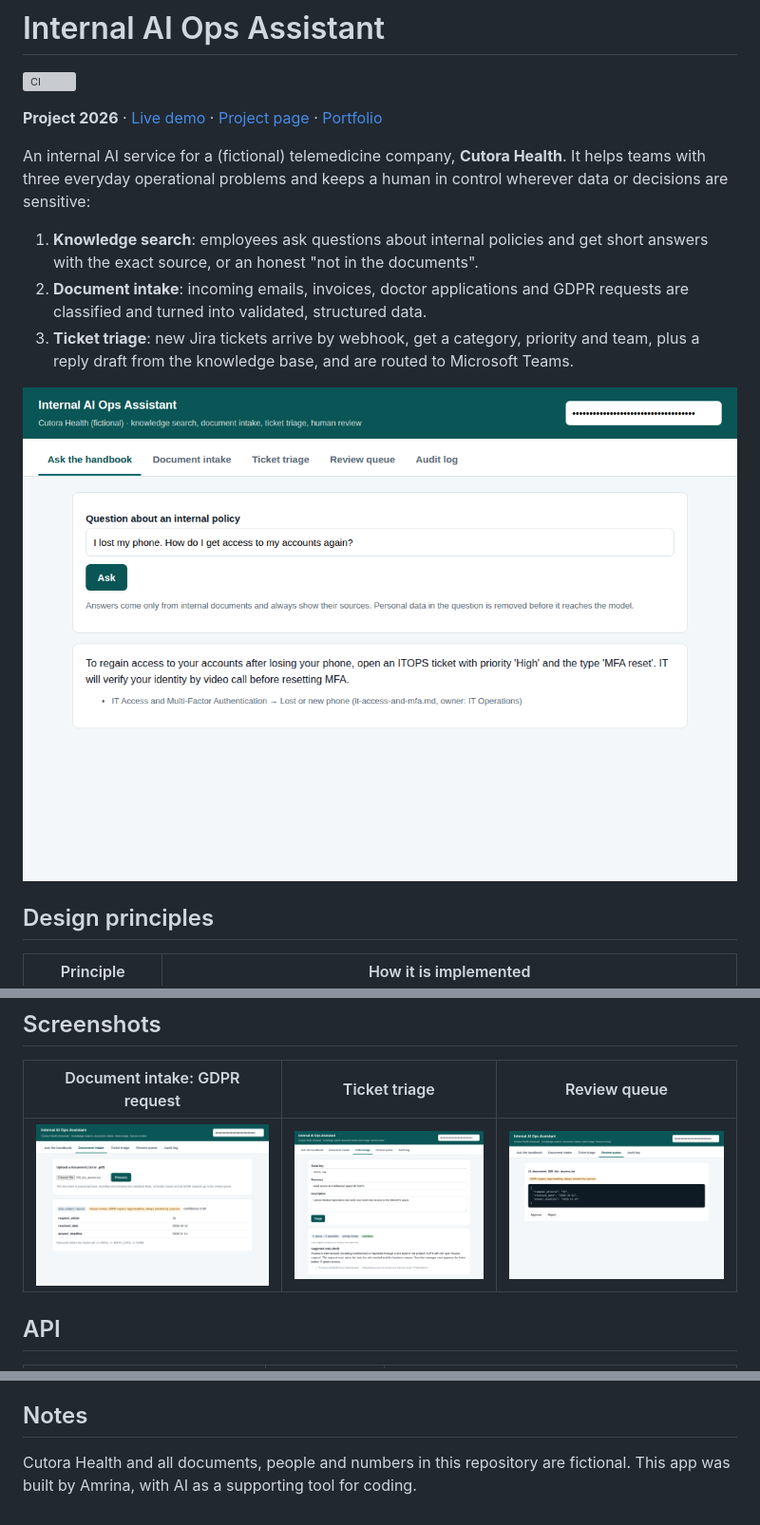
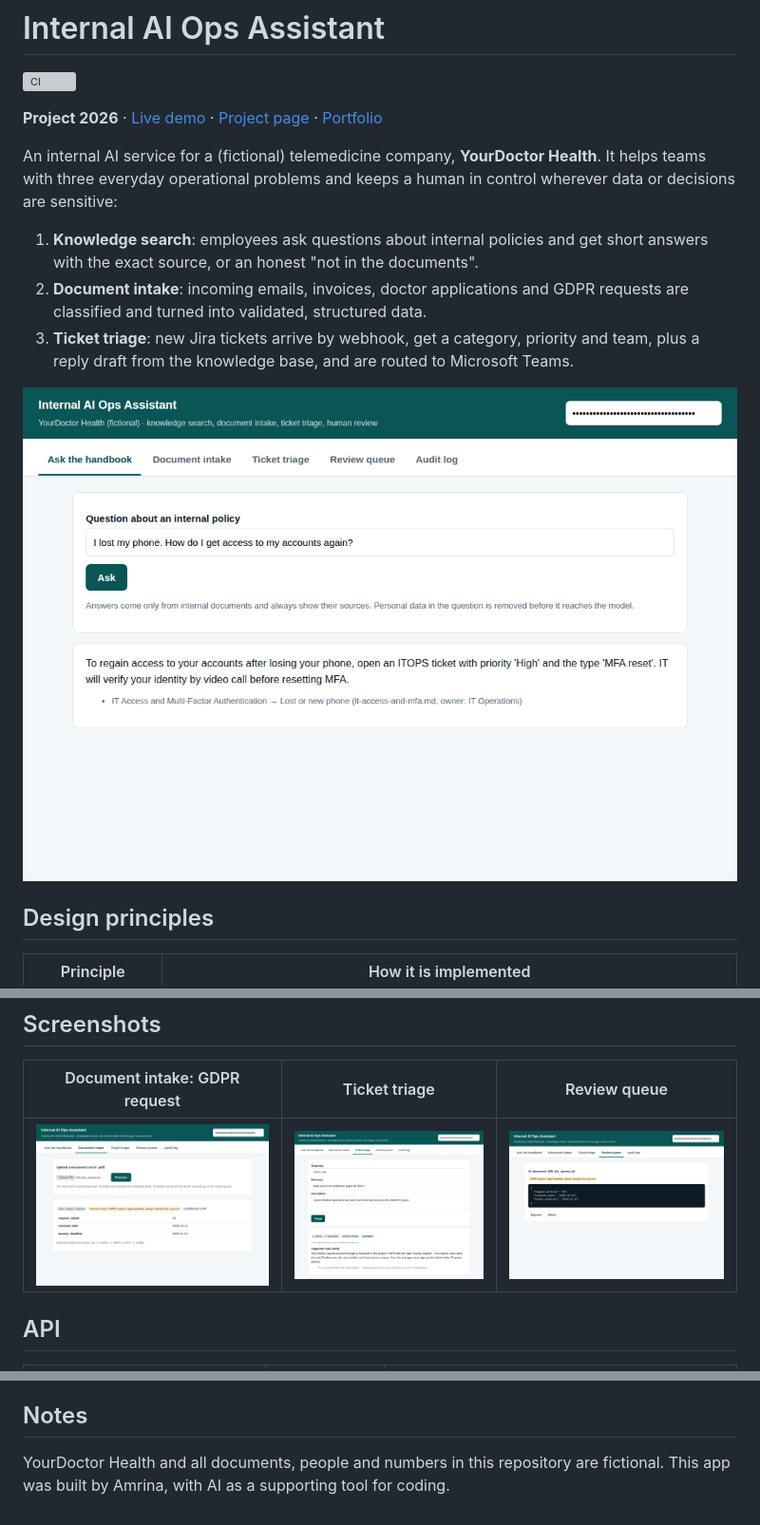
Before and after one commit to sayamrina/ai-ops-assistant, a Markdown page: README.md, 3 parts joined by grey strips. Shown at 95% size. Rendered like a GitHub page; pictures changed too: docs/img/ask.png, docs/img/doc_gdpr.png, docs/img/review.png; grey boxes are pictures that could not be loaded.

Commit message:
Rename the fictional company to YourDoctor Health

```diff
--- a/README.md
+++ b/README.md
@@ -4,7 +4,7 @@
 
 **Project 2026** · [Live demo](https://ops-assistant.streamlit.app/) · [Project page](https://sayamrina.github.io/ai-ops-assistant/) · [Portfolio](https://sayamrina.github.io/)
 
-An internal AI service for a (fictional) telemedicine company, **Cutora Health**. It helps teams with three everyday operational problems and keeps a human in control wherever data or decisions are sensitive:
+An internal AI service for a (fictional) telemedicine company, **YourDoctor Health**. It helps teams with three everyday operational problems and keeps a human in control wherever data or decisions are sensitive:
 
 1. **Knowledge search**: employees ask questions about internal policies and get short answers with the exact source, or an honest "not in the documents".
 2. **Document intake**: incoming emails, invoices, doctor applications and GDPR requests are classified and turned into validated, structured data.
@@ -118,4 +118,4 @@ Tests run offline with a deterministic fake model (no API key needed): `ruff che
 
 ## Notes
 
-Cutora Health and all documents, people and numbers in this repository are fictional. This app was built by Amrina, with AI as a supporting tool for coding.
+YourDoctor Health and all documents, people and numbers in this repository are fictional. This app was built by Amrina, with AI as a supporting tool for coding.
```
Also changed, not shown: data/knowledge/patient-data-protection.md (+1 -1 lines), data/knowledge/using-ai-tools.md (+1 -1 lines), docs/img/audit.png, 7 other files.
